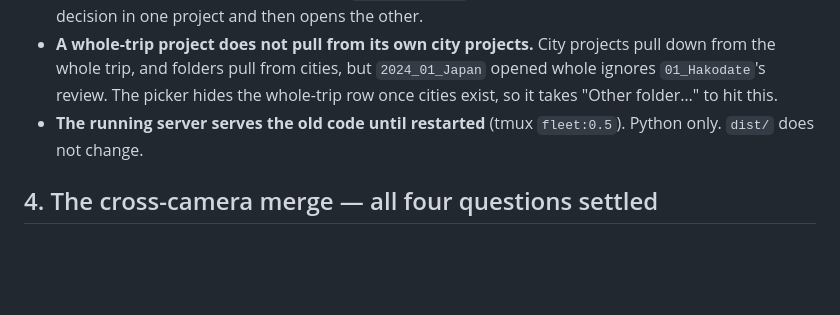
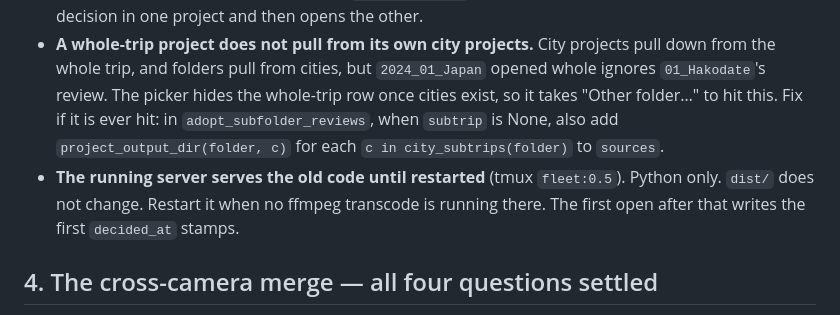
Before and after one commit to JasonTang99/sightread, a Markdown page: docs/next-steps.md, the part around the change. Drawn GitHub-style; blank space fills up the shorter version.

Commit message:
Give §3's new open items a first action
The whole-trip-ignores-cities item now names the one-line change in
adopt_subfolder_reviews, and the restart item says when to do it and
that the first open after it writes the first decided_at stamps.

Co-Authored-By: Claude Opus 5.5 <noreply@anthropic.com>

```diff
--- a/docs/next-steps.md
+++ b/docs/next-steps.md
@@ -236,9 +236,13 @@ Still open, neither seen in practice:
   projects pull down from the whole trip, and folders pull from cities, but
   `2024_01_Japan` opened whole ignores `01_Hakodate`'s review. The picker
   hides the whole-trip row once cities exist, so it takes "Other folder…" to
-  hit this.
+  hit this. Fix if it is ever hit: in `adopt_subfolder_reviews`, when
+  `subtrip` is None, also add `project_output_dir(folder, c)` for each
+  `c in city_subtrips(folder)` to `sources`.
 - **The running server serves the old code until restarted** (tmux
-  `fleet:0.5`). Python only. `dist/` does not change.
+  `fleet:0.5`). Python only. `dist/` does not change. Restart it when no
+  ffmpeg transcode is running there. The first open after that writes the
+  first `decided_at` stamps.
 
 ## 4. The cross-camera merge — all four questions settled
 
```
